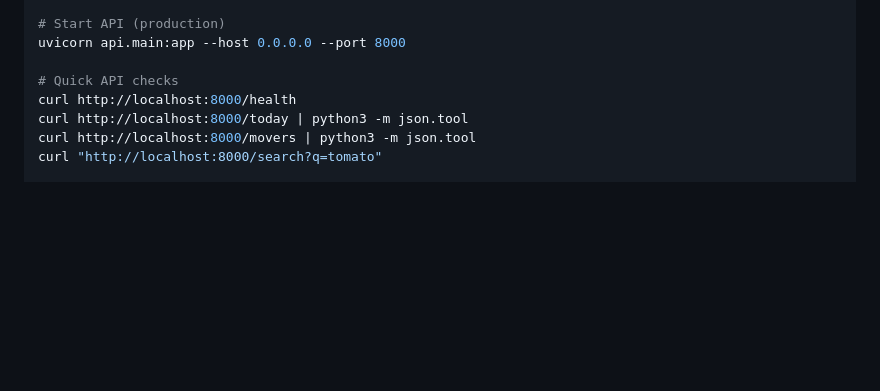
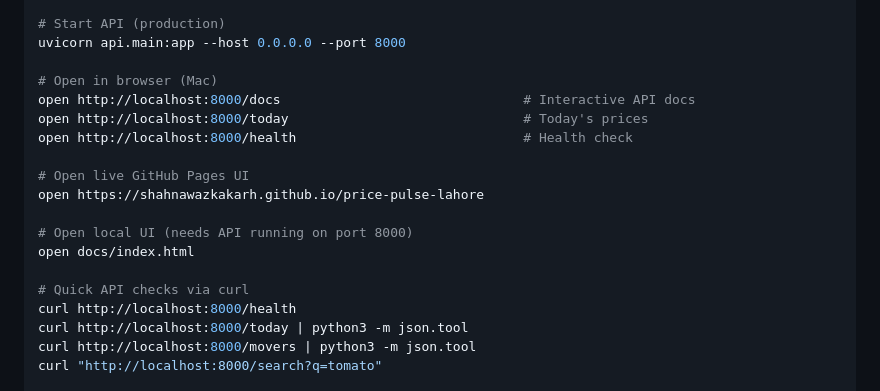
Before and after one commit to ShahnawazKakarh/price-pulse-lahore, a Markdown page: README.md, the part around the change. Drawn GitHub-style; blank space fills up the shorter version.

Commit message:
docs: add open commands for UI, API docs, GitHub Pages to README

```diff
--- a/README.md
+++ b/README.md
@@ -179,7 +179,18 @@ uvicorn api.main:app --reload --port 8000
 # Start API (production)
 uvicorn api.main:app --host 0.0.0.0 --port 8000
 
-# Quick API checks
+# Open in browser (Mac)
+open http://localhost:8000/docs                               # Interactive API docs
+open http://localhost:8000/today                              # Today's prices
+open http://localhost:8000/health                             # Health check
+
+# Open live GitHub Pages UI
+open https://shahnawazkakarh.github.io/price-pulse-lahore
+
+# Open local UI (needs API running on port 8000)
+open docs/index.html
+
+# Quick API checks via curl
 curl http://localhost:8000/health
 curl http://localhost:8000/today | python3 -m json.tool
 curl http://localhost:8000/movers | python3 -m json.tool
```
